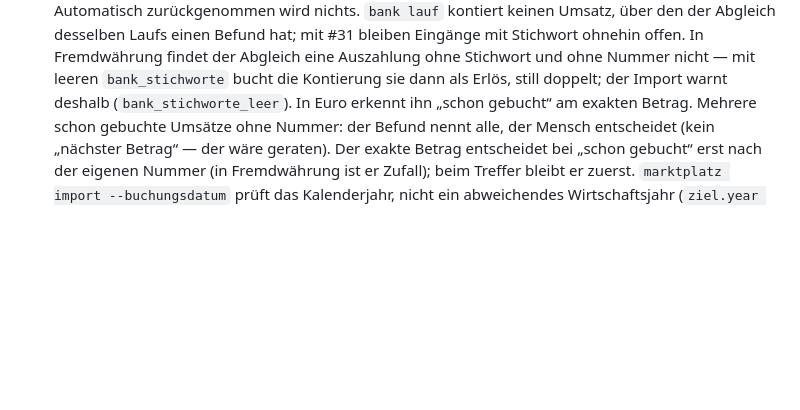
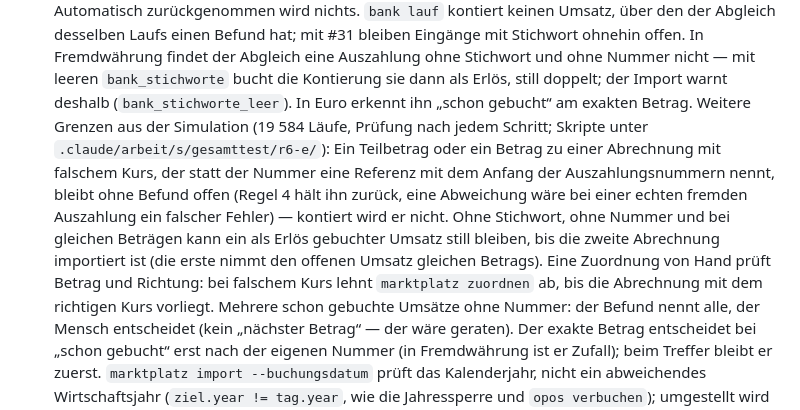
Before and after one commit to GalieJJ/accounti, a Markdown page: docs/plans/2026-10-25-integrationen-export.md, the part around the change. Rendered like a GitHub page; blank space fills up the shorter version.

Commit message:
Doku: Grenzen aus der Simulation der Nachprüfung 5 E (Teilbetrag mit Referenz, gleiche Beträge ohne Stichwort)
Co-Authored-By: Claude Opus 5.5 <noreply@anthropic.com>

```diff
--- a/docs/plans/2026-10-25-integrationen-export.md
+++ b/docs/plans/2026-10-25-integrationen-export.md
@@ -275,6 +275,15 @@ DATEV-Übergabe:
   Fremdwährung findet der Abgleich eine Auszahlung ohne Stichwort und ohne Nummer nicht — mit
   leeren `bank_stichworte` bucht die Kontierung sie dann als Erlös, still doppelt; der Import
   warnt deshalb (`bank_stichworte_leer`). In Euro erkennt ihn „schon gebucht“ am exakten Betrag.
+  Weitere Grenzen aus der Simulation (19 584 Läufe, Prüfung nach jedem Schritt; Skripte unter
+  `.claude/arbeit/s/gesamttest/r6-e/`): Ein Teilbetrag oder ein Betrag zu einer Abrechnung mit
+  falschem Kurs, der statt der Nummer eine Referenz mit dem Anfang der Auszahlungsnummern nennt,
+  bleibt ohne Befund offen (Regel 4 hält ihn zurück, eine Abweichung wäre bei einer echten
+  fremden Auszahlung ein falscher Fehler) — kontiert wird er nicht. Ohne Stichwort, ohne Nummer
+  und bei gleichen Beträgen kann ein als Erlös gebuchter Umsatz still bleiben, bis die zweite
+  Abrechnung importiert ist (die erste nimmt den offenen Umsatz gleichen Betrags). Eine
+  Zuordnung von Hand prüft Betrag und Richtung: bei falschem Kurs lehnt `marktplatz zuordnen`
+  ab, bis die Abrechnung mit dem richtigen Kurs vorliegt.
   Mehrere schon gebuchte Umsätze ohne Nummer: der Befund nennt alle, der Mensch
   entscheidet (kein „nächster Betrag“ — der wäre geraten). Der exakte Betrag entscheidet bei
   „schon gebucht“ erst nach der eigenen Nummer (in Fremdwährung ist er Zufall); beim Treffer
```
